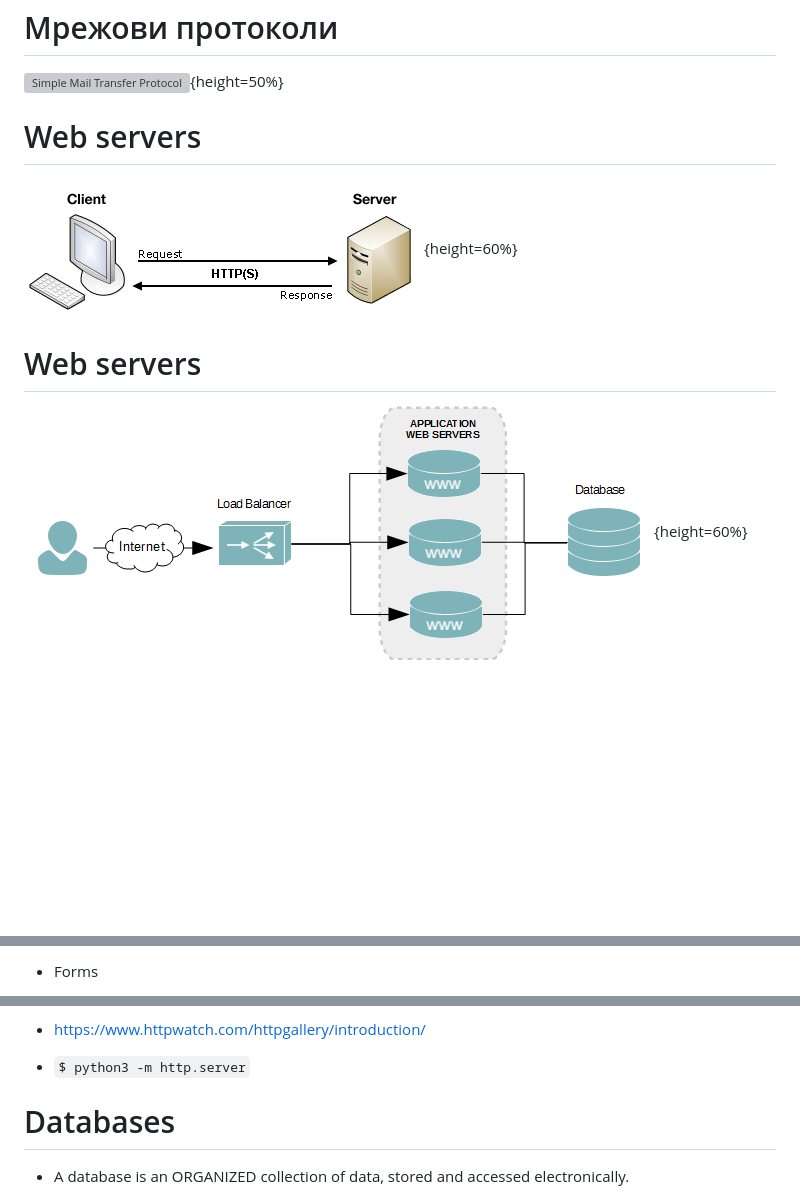
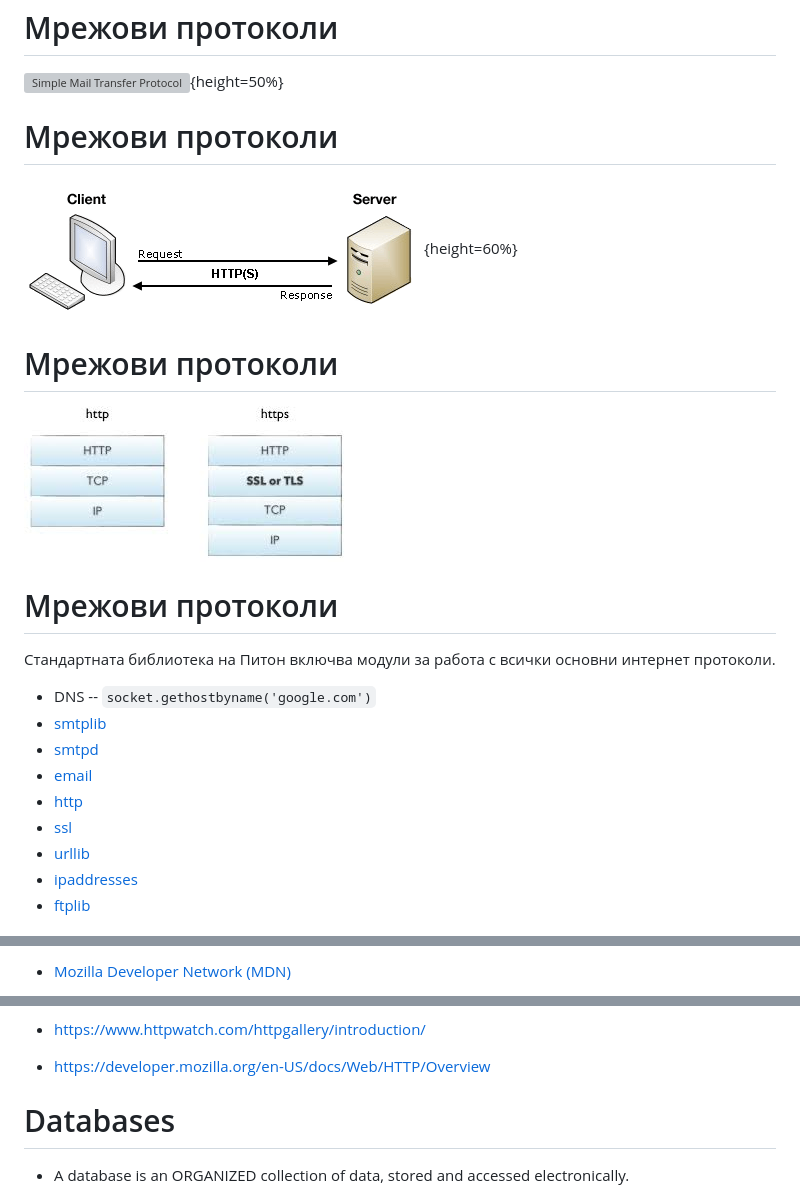
Before and after one commit to epandurski/python-course, a Markdown page: slides.md, 3 parts joined by grey strips. Rendered like a GitHub page; pictures changed too: img/client-server2.png (deleted); blank space fills up the shorter version; grey boxes are pictures that could not be loaded.

```diff
--- a/slides.md
+++ b/slides.md
@@ -320,10 +321,30 @@ TCP ни гарантира:
 ![Simple Mail Transfer Protocol](img/smtp-example.jpg){height=50%}
 
 
-# Web servers
+# Мрежови протоколи
 
-![HTTP е основният Web протокол](img/client-server.png){height=60%}
+![HTTP е протоколът по който браузърите си "говорят" със сайтовете в
+Интернет.](img/client-server.png){height=60%}
 
-# Web servers
 
-![Най-често сайтовете използват повече от един сървър.](img/client-server2.png){height=60%}
+# Мрежови протоколи
+
+![HTTPS е HTTP "пуснат" по криптиран канал.](img/http-stack.jpeg)
+
+
+# Мрежови протоколи
+
+Стандартната библиотека на Питон включва модули за работа с всички
+основни интернет протоколи.
+
+* DNS -- `socket.gethostbyname('google.com')`
+* [smtplib](https://docs.python.org/3/library/smtplib.html)
+* [smtpd](https://docs.python.org/3/library/smtpd.html)
+* [email](https://docs.python.org/3/library/email.html)
+* [http](https://docs.python.org/3/library/http.html)
+* [ssl](https://docs.python.org/3/library/ssl.html)
+* [urllib](https://docs.python.org/3/library/urllib.html)
+* [ipaddresses](https://docs.python.org/3/library/ipaddress.html)
+* [ftplib](https://docs.python.org/3/library/ftplib.html)
+
+
@@ -344,3 +377,3 @@ TCP ни гарантира:
 
-* Forms
+* [Mozilla Developer Network (MDN)](https://developer.mozilla.org/en-US/)
 
@@ -433,7 +465,7 @@ GET /
 
 * <https://www.httpwatch.com/httpgallery/introduction/>
 
-* `$ python3 -m http.server`
+* <https://developer.mozilla.org/en-US/docs/Web/HTTP/Overview>
 
 
 # Databases
```
Also changed, not shown: other parts of slides.md (+58 -45 lines), img/fetching-a-page.png (added), img/www-layers.png (added).
